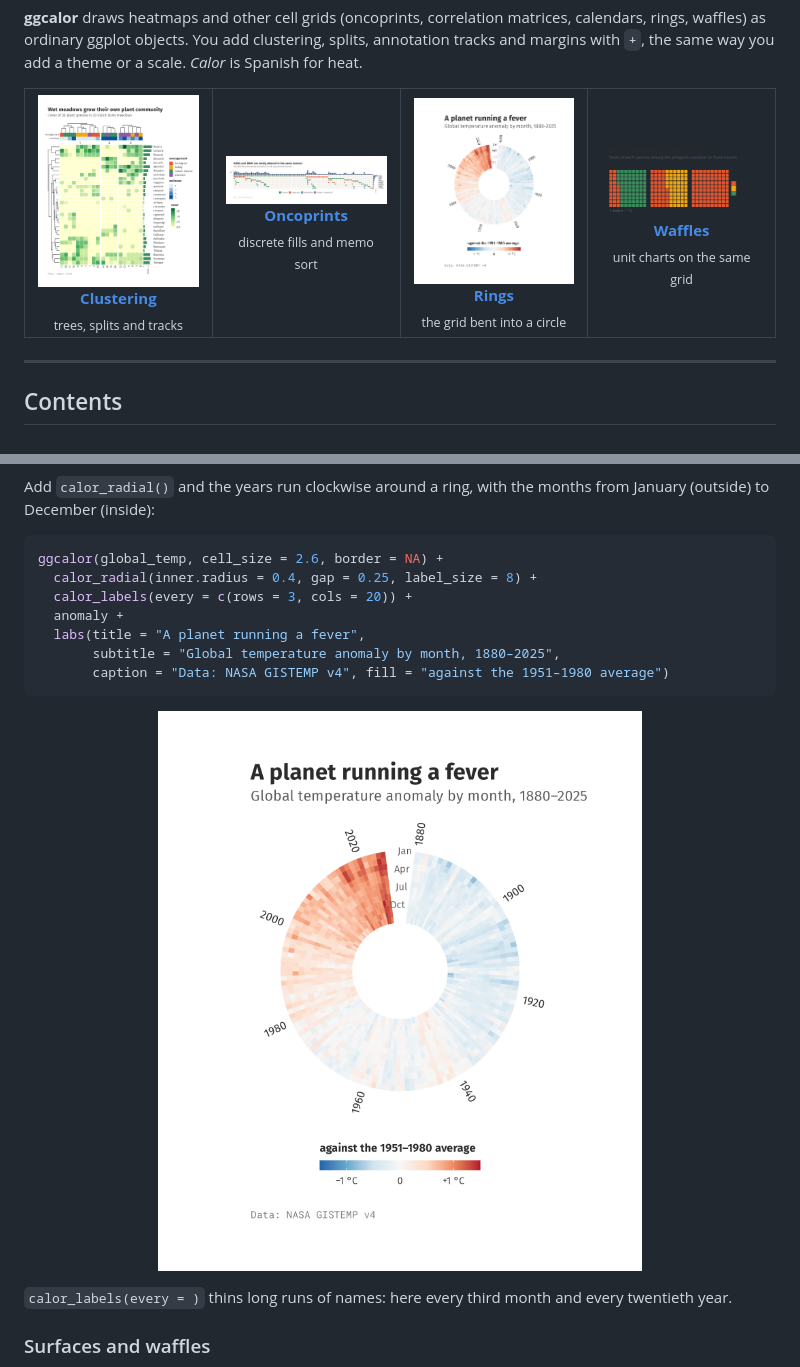
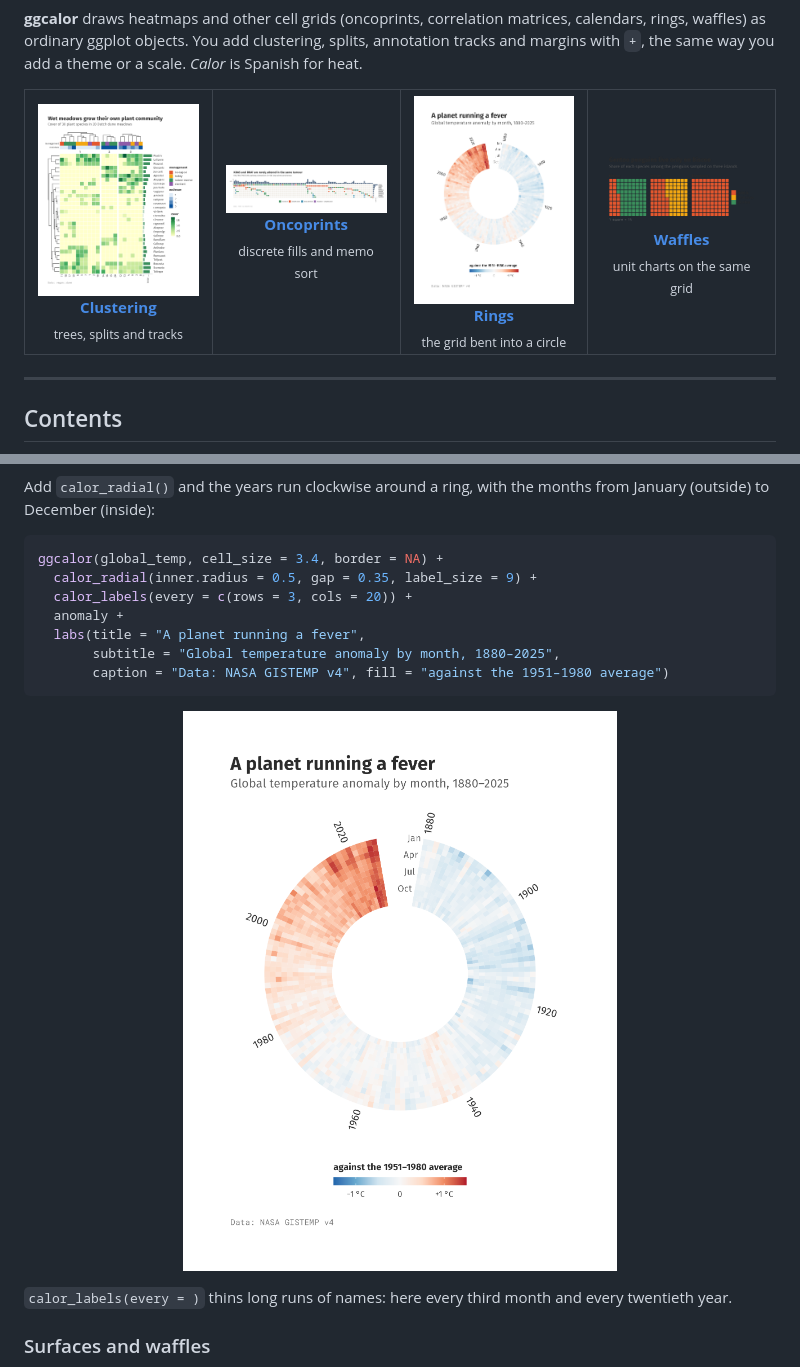
Before and after one commit to loukesio/ggcalor, a Markdown page: README.md, 2 parts joined by grey strips. Rendered like a GitHub page; pictures changed too: man/figures/readme-ring.png.

Commit message:
Bigger temperature ring so the month labels clear the cells

````diff
--- a/README.md
+++ b/README.md
@@ -184,8 +184,8 @@ Add `calor_radial()` and the years run clockwise around a ring, with the
 months from January (outside) to December (inside):
 
 ```r
-ggcalor(global_temp, cell_size = 2.6, border = NA) +
-  calor_radial(inner.radius = 0.4, gap = 0.25, label_size = 8) +
+ggcalor(global_temp, cell_size = 3.4, border = NA) +
+  calor_radial(inner.radius = 0.5, gap = 0.35, label_size = 9) +
   calor_labels(every = c(rows = 3, cols = 20)) +
   anomaly +
   labs(title = "A planet running a fever",
@@ -193,7 +193,7 @@ ggcalor(global_temp, cell_size = 2.6, border = NA) +
        caption = "Data: NASA GISTEMP v4", fill = "against the 1951–1980 average")
 ```
 
-<p align="center"><img src="man/figures/readme-ring.png" alt="Global monthly temperature anomalies from 1880 to 2025, as a ring" width="70%"></p>
+<p align="center"><img src="man/figures/readme-ring.png" alt="Global monthly temperature anomalies from 1880 to 2025, as a ring" width="90%"></p>
 
 `calor_labels(every = )` thins long runs of names: here every third month
 and every twentieth year.
````
Also changed, not shown: 2 other files.
